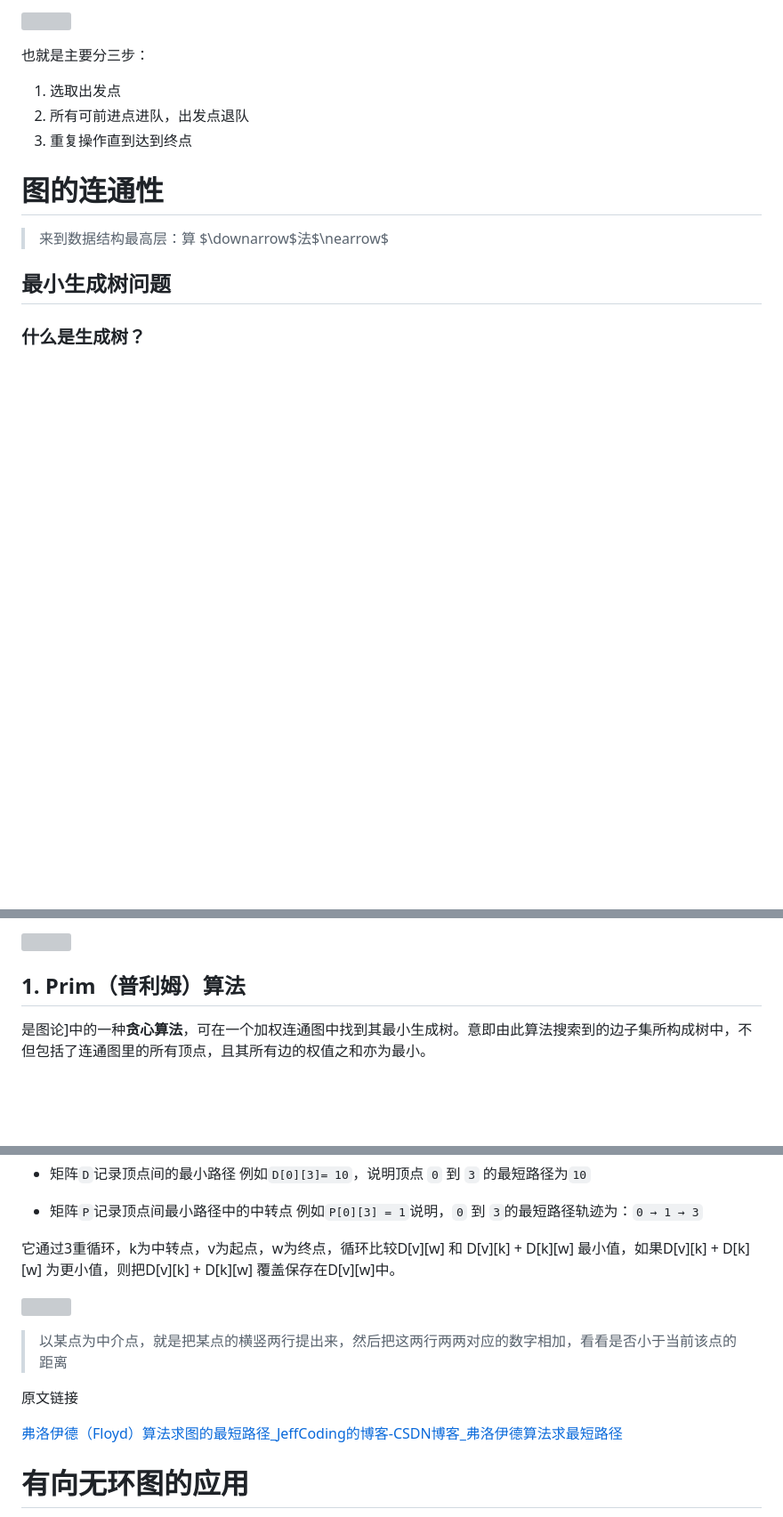
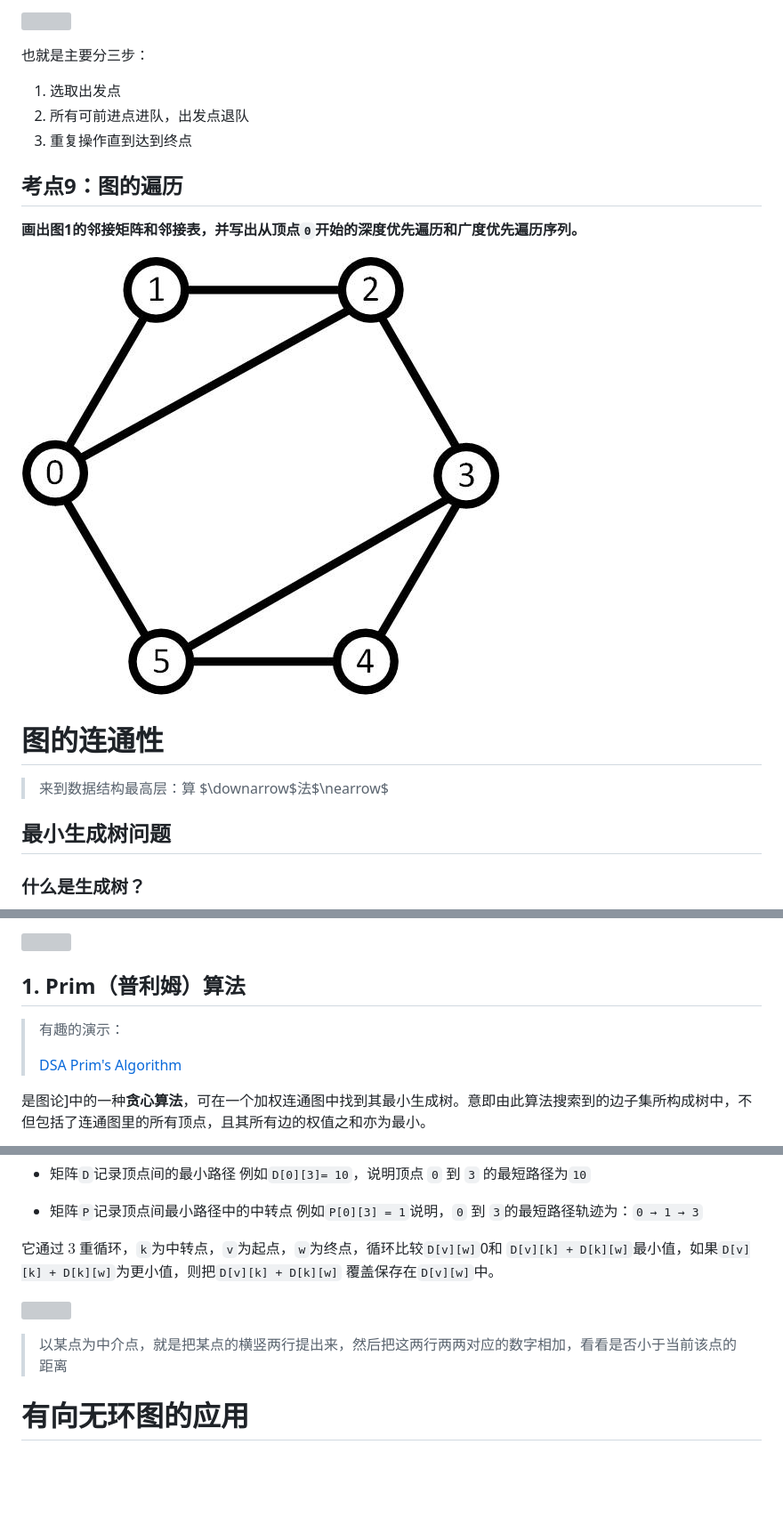
Before and after one commit to shanzuiyixing/DATASTRUCTURE, a Markdown page: docs/05_Graph/05.md, 3 parts joined by grey strips. Shown: that part at 89% size. Rendered like a GitHub page; pictures changed too: docs/05_Graph/assets_05/sousuo.jpg (added); blank space fills up the shorter version; grey boxes are pictures that could not be loaded.

```diff
--- a/docs/05_Graph/05.md
+++ b/docs/05_Graph/05.md
@@ -205,6 +205,12 @@
 2. 所有可前进点进队，出发点退队
 3. 重复操作直到达到终点
 
+## <font color = red> 考点9：图的遍历</font>
+
+**画出图1的邻接矩阵和邻接表，并写出从顶点`0`开始的深度优先遍历和广度优先遍历序列。**
+
+![](./assets_05/sousuo.jpg)
+
 # 图的连通性
 
 > 来到数据结构最高层：算 $\downarrow$法$\nearrow$
@@ -241,6 +247,10 @@
 ![](./assets_05/Minimum_spanning_tree.svg.png)
 
 ## 1. Prim（普利姆）算法
+
+> 有趣的演示：
+>
+> [DSA Prim's Algorithm](https://www.w3schools.com/dsa/dsa_algo_mst_prim.php)
 
 是图论]中的一种**贪心算法**，可在一个加权连通图中找到其最小生成树。意即由此算法搜索到的边子集所构成树中，不但包括了连通图里的所有顶点，且其所有边的权值之和亦为最小。
 
@@ -402,16 +434,11 @@ $dist$ 初始时数据：
 - 矩阵`P`记录顶点间最小路径中的中转点
 例如`P[0][3] = 1`说明，`0` 到 `3`的最短路径轨迹为：`0 → 1 → 3`
 
-它通过3重循环，k为中转点，v为起点，w为终点，循环比较D[v][w] 和 D[v][k] + D[k][w] 最小值，如果D[v][k] + D[k][w] 为更小值，则把D[v][k] + D[k][w] 覆盖保存在D[v][w]中。
+它通过 $3$ 重循环，`k`为中转点，`v`为起点，`w`为终点，循环比较`D[v][w]`0和 `D[v][k] + D[k][w]`最小值，如果`D[v][k] + D[k][w]`为更小值，则把`D[v][k] + D[k][w]` 覆盖保存在`D[v][w]`中。
 
 ![](./assets_05/20161126113221280.jpg)
 
 > 以某点为中介点，就是把某点的横竖两行提出来，然后把这两行两两对应的数字相加，看看是否小于当前该点的距离
-
-
-原文链接
-
-[弗洛伊德（Floyd）算法求图的最短路径_JeffCoding的博客-CSDN博客_弗洛伊德算法求最短路径](https://blog.csdn.net/jeffleo/article/details/53349825)
 
 # 有向无环图的应用
 
```
Also changed, not shown: other parts of docs/05_Graph/05.md (+39 -4 lines), docs/04_Tree/04.md (+2 -5 lines), docs/07_sort/07.md (+4 -4 lines), docs/05_Graph/assets_05/shengchengshu.jpg (added), docs/05_Graph/assets_05/tuopu.jpg (added), docs/05_Graph/assets_05/zuiduanlujing.png (added), docs/05_Graph/assets_05/zuiduanlujingshiyi.png (added), 2 other files.
